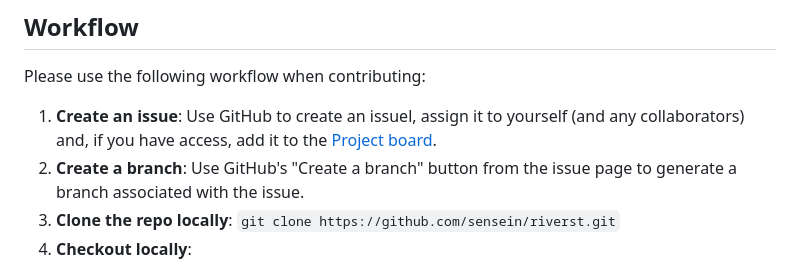
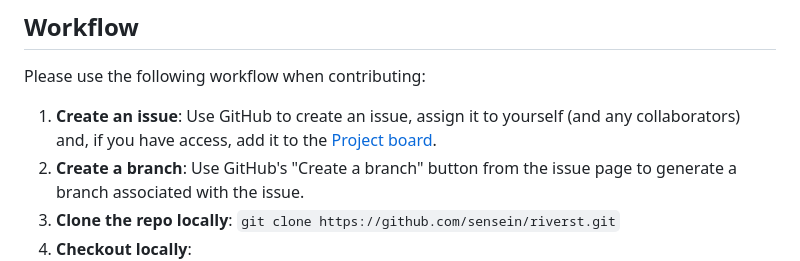
Before and after one commit to sensein/riverst, a Markdown page: CONTRIBUTING.md, the part around the change. GitHub-like rendering.

Commit message:
Update CONTRIBUTING.md
Co-authored-by: gemini-code-assist[bot] <176961590+gemini-code-assist[bot]@users.noreply.github.com>

````diff
--- a/CONTRIBUTING.md
+++ b/CONTRIBUTING.md
@@ -6,7 +6,7 @@ Note that a code of conduct applies to all spaces managed by the `riverst` proje
 ## Workflow
 Please use the following workflow when contributing:
 
-1. **Create an issue**: Use GitHub to create an issuel, assign it to yourself (and any collaborators) and, if you have access, add it to the [Project board](https://github.com/orgs/sensein/projects/55).
+1. **Create an issue**: Use GitHub to create an issue, assign it to yourself (and any collaborators) and, if you have access, add it to the [Project board](https://github.com/orgs/sensein/projects/55).
 2. **Create a branch**: Use GitHub's "Create a branch" button from the issue page to generate a branch associated with the issue.
 3. **Clone the repo locally**:
    ```git clone https://github.com/sensein/riverst.git```
````
